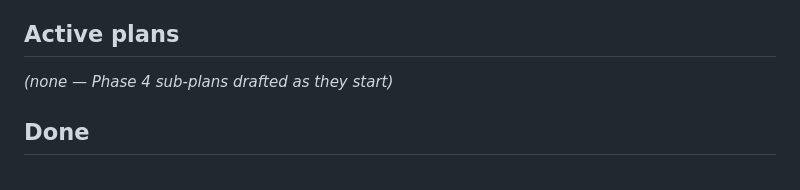
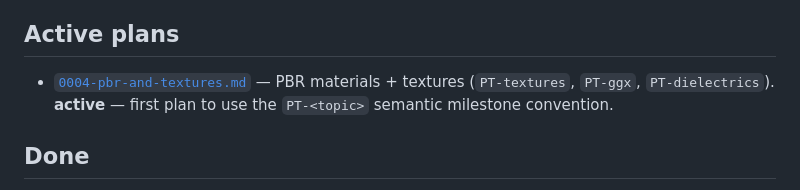
Before and after one commit to timthirion/quasi, a Markdown page: plans/ROADMAP.md, the part around the change. GitHub-like rendering.

```diff
--- a/plans/ROADMAP.md
+++ b/plans/ROADMAP.md
@@ -166,7 +166,10 @@ brute-force converges fast enough.
 
 ## Active plans
 
-_(none — Phase 4 sub-plans drafted as they start)_
+- [`0004-pbr-and-textures.md`](0004-pbr-and-textures.md) — PBR
+  materials + textures (`PT-textures`, `PT-ggx`, `PT-dielectrics`).
+  **active** — first plan to use the `PT-<topic>` semantic milestone
+  convention.
 
 ## Done
 
```
Also changed, not shown: plans/0004-pbr-and-textures.md (added, +229 -0 lines).
